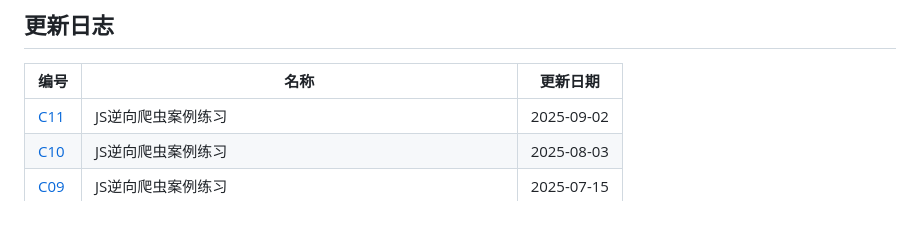
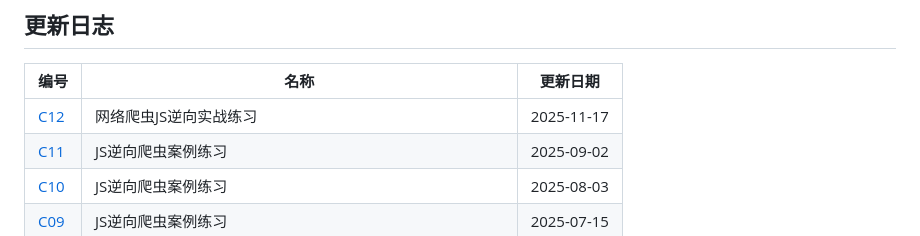
Before and after one commit to hhuayuan/spiderbuf, a Markdown page: README.md, the part around the change. Drawn GitHub-style.

Commit message:
添加网络爬虫JS逆向实战练习C12
添加网络爬虫JS逆向实战练习C12

```diff
--- a/README.md
+++ b/README.md
@@ -25,6 +25,7 @@ Python3.8+
 ## 更新日志
 | 编号 | 名称 | 更新日期 |
 | ---- | ---- | ---- |
+| [C12](https://spiderbuf.cn/web-scraping-practice/web-scraping-practice-js-reverse-c12 "JS网络爬虫JS逆向实战练习") | 网络爬虫JS逆向实战练习 | 2025-11-17 |
 | [C11](https://spiderbuf.cn/web-scraping-practice/scraper-practice-js-reverse-c11 "JS逆向爬虫案例练习") | JS逆向爬虫案例练习 | 2025-09-02 |
 | [C10](https://spiderbuf.cn/web-scraping-practice/scraper-practice-js-reverse-c10 "JS逆向爬虫案例练习") | JS逆向爬虫案例练习 | 2025-08-03 |
 | [C09](https://spiderbuf.cn/web-scraping-practice/scraper-practice-c09 "JS逆向爬虫案例练习") | JS逆向爬虫案例练习 | 2025-07-15 |
```
